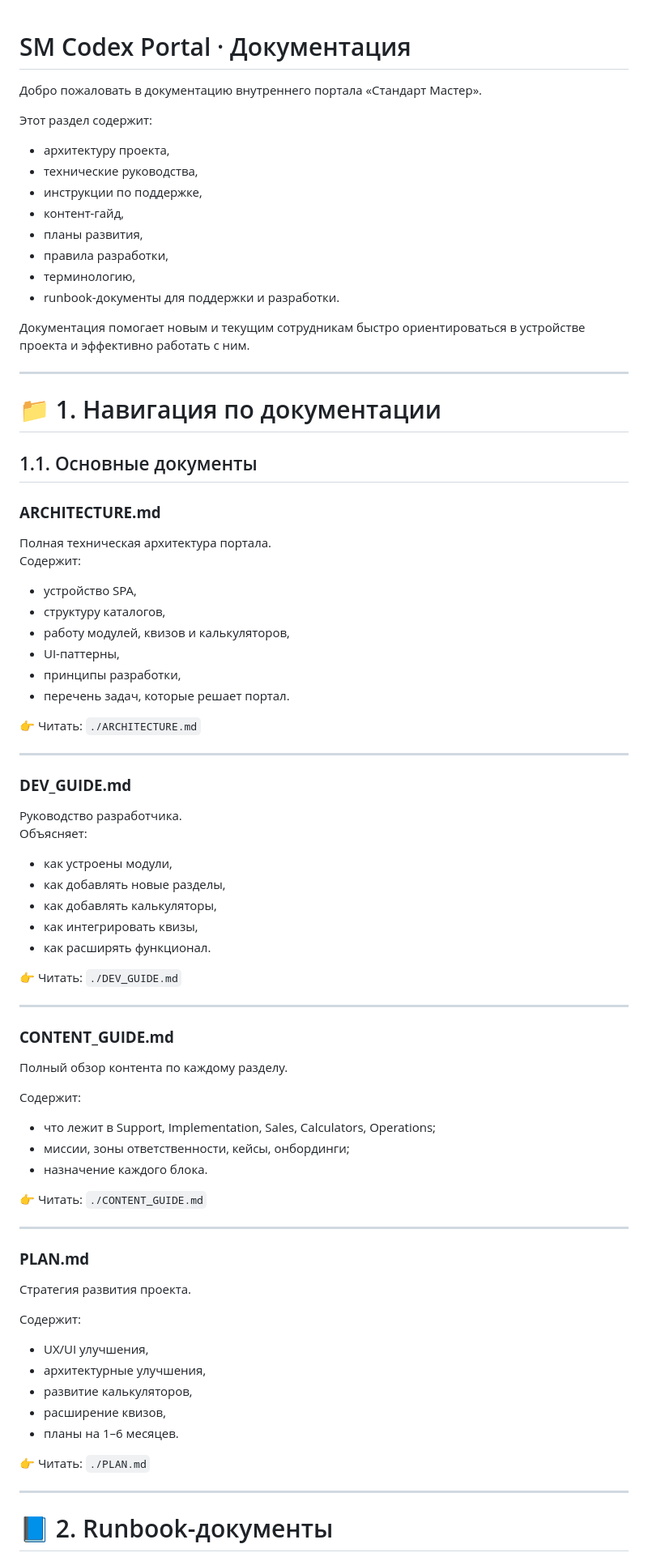
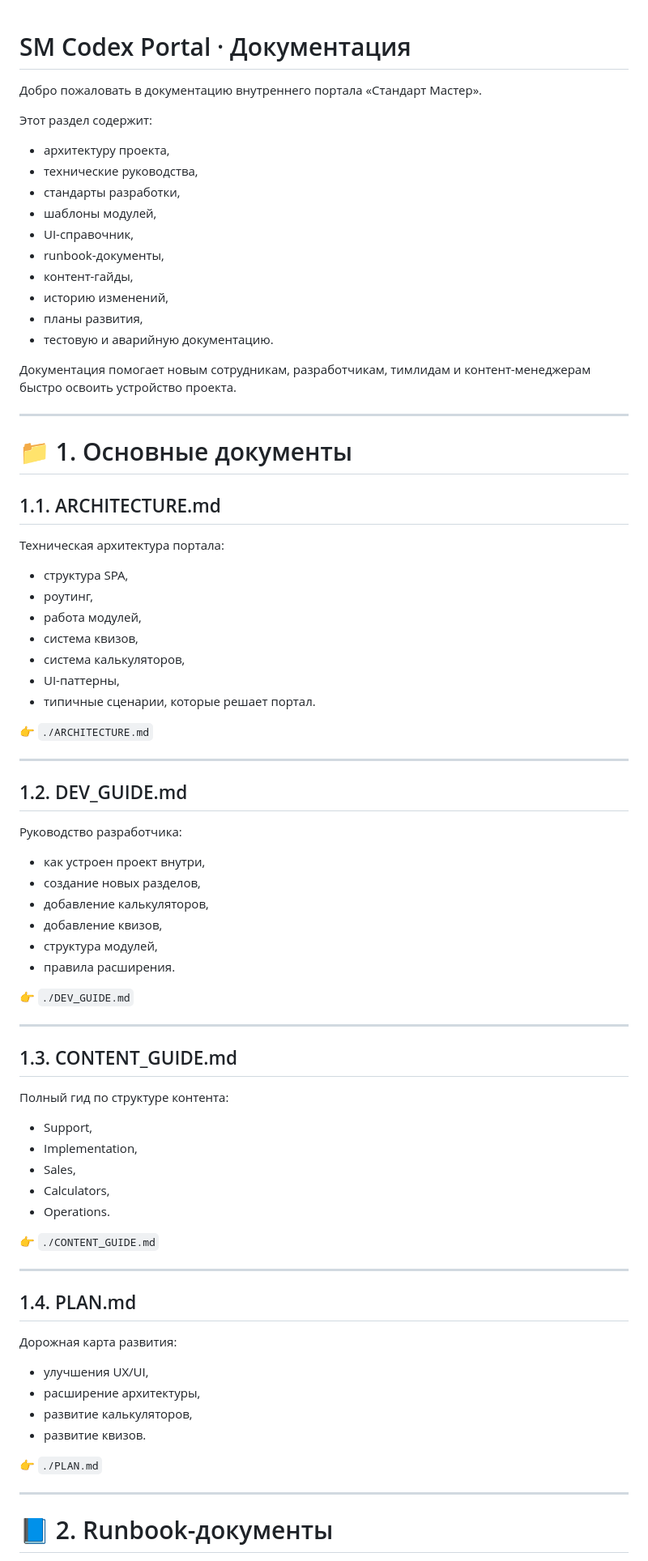
Before and after one commit to sparko161-droid/sm, a Markdown page: docs/INDEX.md, the part around one of its changes. Shown at 81% size. Drawn GitHub-style.

```diff
--- a/docs/INDEX.md
+++ b/docs/INDEX.md
@@ -1,4 +1,3 @@
-
 # SM Codex Portal · Документация
 
 Добро пожаловать в документацию внутреннего портала «Стандарт Мастер».
@@ -6,71 +5,72 @@
 Этот раздел содержит:
 - архитектуру проекта,
 - технические руководства,
-- инструкции по поддержке,
-- контент-гайд,
+- стандарты разработки,
+- шаблоны модулей,
+- UI-справочник,
+- runbook-документы,
+- контент-гайды,
+- историю изменений,
 - планы развития,
-- правила разработки,
-- терминологию,
-- runbook-документы для поддержки и разработки.
+- тестовую и аварийную документацию.
 
-Документация помогает новым и текущим сотрудникам быстро ориентироваться в устройстве проекта и эффективно работать с ним.
+Документация помогает новым сотрудникам, разработчикам, тимлидам и контент-менеджерам быстро освоить устройство проекта.
 
 ---
 
-# 📁 1. Навигация по документации
+# 📁 1. Основные документы
 
-## 1.1. Основные документы
+## 1.1. ARCHITECTURE.md
+Техническая архитектура портала:
 
-### **ARCHITECTURE.md**
-Полная техническая архитектура портала.
-Содержит:
-- устройство SPA,
-- структуру каталогов,
-- работу модулей, квизов и калькуляторов,
+- структура SPA,
+- роутинг,
+- работа модулей,
+- система квизов,
+- система калькуляторов,
 - UI-паттерны,
-- принципы разработки,
-- перечень задач, которые решает портал.
+- типичные сценарии, которые решает портал.
 
-👉 Читать: `./ARCHITECTURE.md`
+👉 `./ARCHITECTURE.md`
 
 ---
 
-### **DEV_GUIDE.md**
-Руководство разработчика.
-Объясняет:
-- как устроены модули,
-- как добавлять новые разделы,
-- как добавлять калькуляторы,
-- как интегрировать квизы,
-- как расширять функционал.
+## 1.2. DEV_GUIDE.md
+Руководство разработчика:
 
-👉 Читать: `./DEV_GUIDE.md`
+- как устроен проект внутри,
+- создание новых разделов,
+- добавление калькуляторов,
+- добавление квизов,
+- структура модулей,
+- правила расширения.
+
+👉 `./DEV_GUIDE.md`
 
 ---
 
-### **CONTENT_GUIDE.md**
-Полный обзор контента по каждому разделу.
+## 1.3. CONTENT_GUIDE.md
+Полный гид по структуре контента:
 
-Содержит:
-- что лежит в Support, Implementation, Sales, Calculators, Operations;
-- миссии, зоны ответственности, кейсы, онбординги;
-- назначение каждого блока.
+- Support,
+- Implementation,
+- Sales,
+- Calculators,
+- Operations.
 
-👉 Читать: `./CONTENT_GUIDE.md`
+👉 `./CONTENT_GUIDE.md`
 
 ---
 
-### **PLAN.md**
-Стратегия развития проекта.
+## 1.4. PLAN.md
+Дорожная карта развития:
 
-Содержит:
-- UX/UI улучшения,
-- архитектурные улучшения,
+- улучшения UX/UI,
+- расширение архитектуры,
 - развитие калькуляторов,
-- расширение квизов,
-- планы на 1–6 месяцев.
+- развитие квизов.
 
-👉 Читать: `./PLAN.md`
+👉 `./PLAN.md`
 
 ---
 
```
Also changed, not shown: other parts of docs/INDEX.md (+177 -103 lines).
